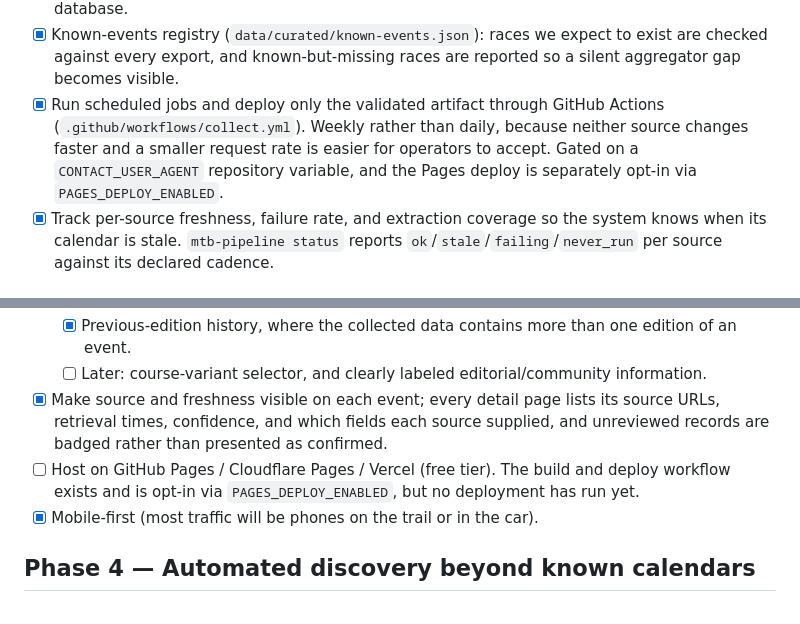
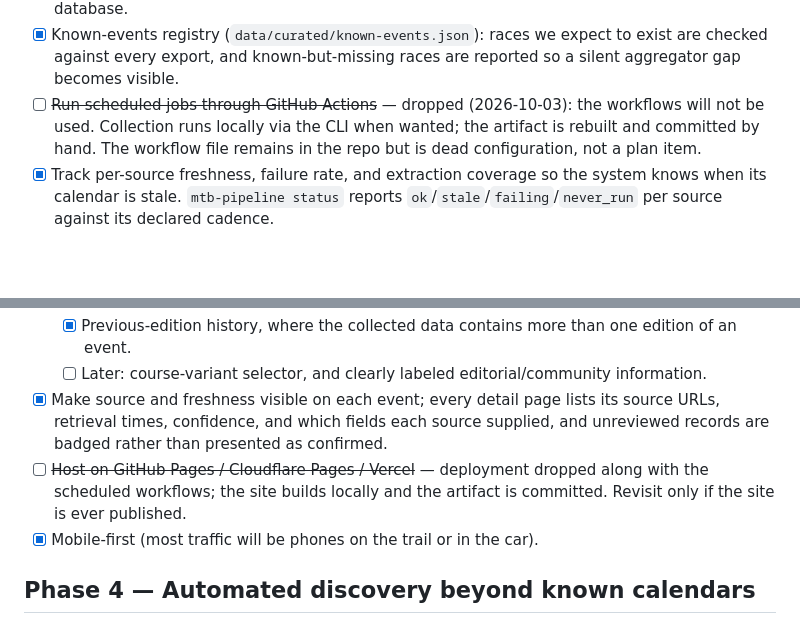
Before and after one commit to bennischober/mtb-marathon-calendar, a Markdown page: docs/PLAN.md, 2 parts joined by grey strips. GitHub-like rendering; blank space fills up the shorter version.

Commit message:
docs: drop scheduled workflows and hosting from the plan

```diff
--- a/docs/PLAN.md
+++ b/docs/PLAN.md
@@ -205,7 +205,7 @@ Suggested core entities:
 - [x] LLM connection via config file (`mtb-pipeline.toml`, gitignored; `mtb-pipeline.example.toml` documents the format) with precedence CLI flags > `MTB_LLM_*` env vars > config file; discovered from the working directory, `services/pipeline/` or the repo root. Provider deviations are tolerated: bare JSON answers and unknown classification labels degrade to `mtb_candidate` instead of crashing.
 - [x] Stale-edition pruning: a collect run deletes its own adapter's editions it no longer produces, so classification changes (e.g. the LLM now excluding a race) cannot leave phantom rows in the database.
 - [x] Known-events registry (`data/curated/known-events.json`): races we expect to exist are checked against every export, and known-but-missing races are reported so a silent aggregator gap becomes visible.
-- [x] Run scheduled jobs and deploy only the validated artifact through GitHub Actions (`.github/workflows/collect.yml`). Weekly rather than daily, because neither source changes faster and a smaller request rate is easier for operators to accept. Gated on a `CONTACT_USER_AGENT` repository variable, and the Pages deploy is separately opt-in via `PAGES_DEPLOY_ENABLED`.
+- [ ] ~~Run scheduled jobs through GitHub Actions~~ — dropped (2026-10-03): the workflows will not be used. Collection runs locally via the CLI when wanted; the artifact is rebuilt and committed by hand. The workflow file remains in the repo but is dead configuration, not a plan item.
 - [x] Track per-source freshness, failure rate, and extraction coverage so the system knows when its calendar is stale. `mtb-pipeline status` reports `ok`/`stale`/`failing`/`never_run` per source against its declared cadence.
 
 ## Phase 3 — Website
@@ -220,7 +220,7 @@ Suggested core entities:
   - [x] Previous-edition history, where the collected data contains more than one edition of an event.
   - [ ] Later: course-variant selector, and clearly labeled editorial/community information.
 - [x] Make source and freshness visible on each event; every detail page lists its source URLs, retrieval times, confidence, and which fields each source supplied, and unreviewed records are badged rather than presented as confirmed.
-- [ ] Host on GitHub Pages / Cloudflare Pages / Vercel (free tier). The build and deploy workflow exists and is opt-in via `PAGES_DEPLOY_ENABLED`, but no deployment has run yet.
+- [ ] ~~Host on GitHub Pages / Cloudflare Pages / Vercel~~ — deployment dropped along with the scheduled workflows; the site builds locally and the artifact is committed. Revisit only if the site is ever published.
 - [x] Mobile-first (most traffic will be phones on the trail or in the car).
 
 ## Phase 4 — Automated discovery beyond known calendars
```
